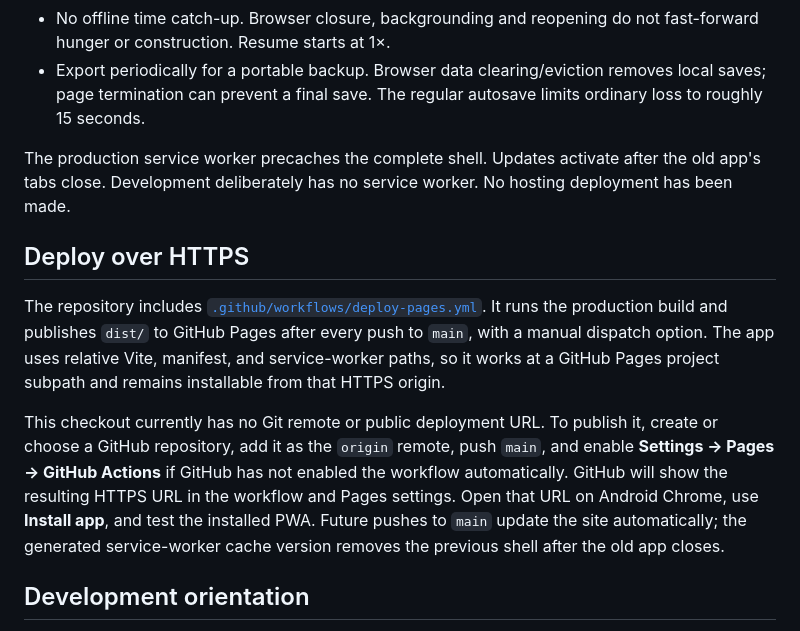
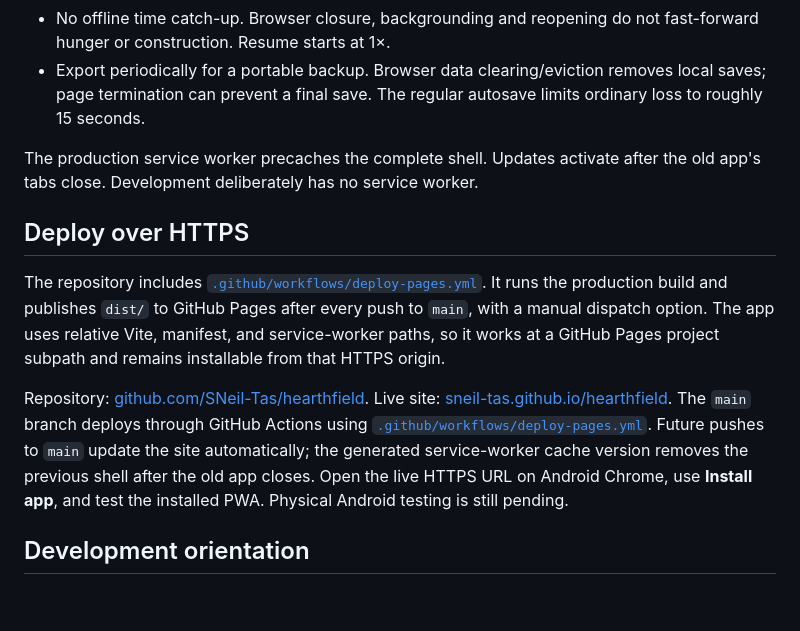
Before and after one commit to SNeil-Tas/hearthfield, a Markdown page: README.md, the part around the change. Rendered like a GitHub page; blank space fills up the shorter version.

Commit message:
Document Hearthfield Pages deployment

```diff
--- a/README.md
+++ b/README.md
@@ -70,13 +70,13 @@ Desktop shortcuts: **Space** toggles pause; **Escape** closes a panel/tool/selec
 - No offline time catch-up. Browser closure, backgrounding and reopening do not fast-forward hunger or construction. Resume starts at 1×.
 - Export periodically for a portable backup. Browser data clearing/eviction removes local saves; page termination can prevent a final save. The regular autosave limits ordinary loss to roughly 15 seconds.
 
-The production service worker precaches the complete shell. Updates activate after the old app's tabs close. Development deliberately has no service worker. No hosting deployment has been made.
+The production service worker precaches the complete shell. Updates activate after the old app's tabs close. Development deliberately has no service worker.
 
 ## Deploy over HTTPS
 
 The repository includes [`.github/workflows/deploy-pages.yml`](.github/workflows/deploy-pages.yml). It runs the production build and publishes `dist/` to GitHub Pages after every push to `main`, with a manual dispatch option. The app uses relative Vite, manifest, and service-worker paths, so it works at a GitHub Pages project subpath and remains installable from that HTTPS origin.
 
-This checkout currently has no Git remote or public deployment URL. To publish it, create or choose a GitHub repository, add it as the `origin` remote, push `main`, and enable **Settings → Pages → GitHub Actions** if GitHub has not enabled the workflow automatically. GitHub will show the resulting HTTPS URL in the workflow and Pages settings. Open that URL on Android Chrome, use **Install app**, and test the installed PWA. Future pushes to `main` update the site automatically; the generated service-worker cache version removes the previous shell after the old app closes.
+Repository: [github.com/SNeil-Tas/hearthfield](https://github.com/SNeil-Tas/hearthfield). Live site: [sneil-tas.github.io/hearthfield](https://sneil-tas.github.io/hearthfield/). The `main` branch deploys through GitHub Actions using [`.github/workflows/deploy-pages.yml`](.github/workflows/deploy-pages.yml). Future pushes to `main` update the site automatically; the generated service-worker cache version removes the previous shell after the old app closes. Open the live HTTPS URL on Android Chrome, use **Install app**, and test the installed PWA. Physical Android testing is still pending.
 
 ## Development orientation
 
```
Also changed, not shown: IMPLEMENTATION_STATUS.md (+8 -0 lines), docs/VERIFICATION.md (+7 -1 lines).
